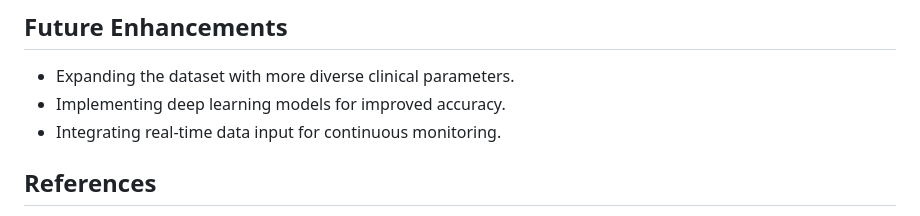
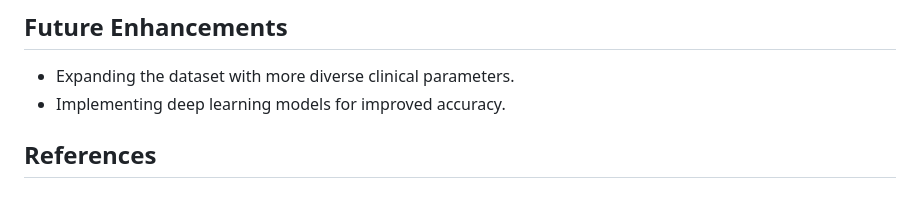
Before and after one commit to Angad143/HealthScope---A-Multi-Disease-Progression-and-Severity-Prediction-Platform, a Markdown page: Diabetes Progression Prediction/README.md, the part around the change. Drawn GitHub-style.

```diff
--- a/Diabetes Progression Prediction/README.md
+++ b/Diabetes Progression Prediction/README.md
@@ -45,7 +45,6 @@ This project provides a systematic approach to predicting diabetes progression u
 ## Future Enhancements
 - Expanding the dataset with more diverse clinical parameters.
 - Implementing deep learning models for improved accuracy.
-- Integrating real-time data input for continuous monitoring.
 
 ## References
 - Kaggle dataset: [Early Stage Diabetes Risk Prediction Dataset](https://www.kaggle.com/datasets/ishandutta/early-stage-diabetes-risk-prediction-dataset)
```
